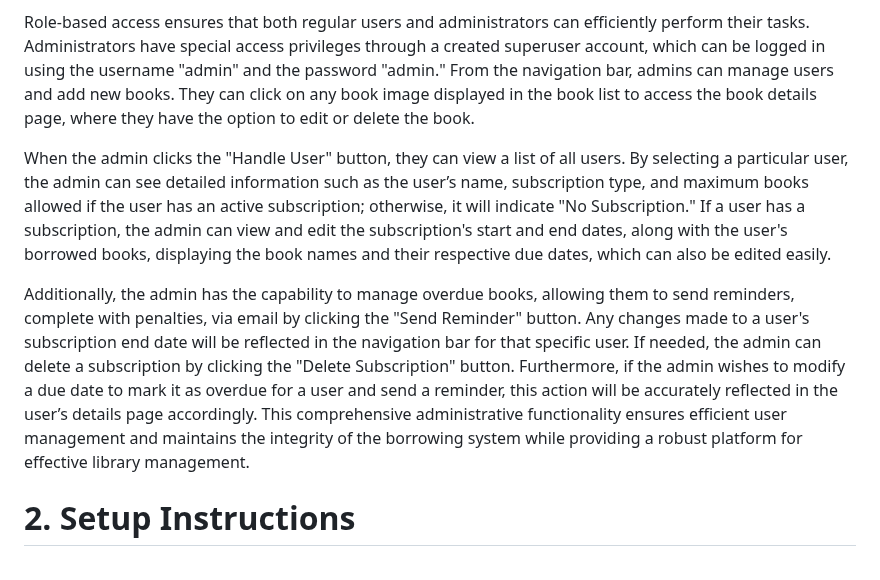
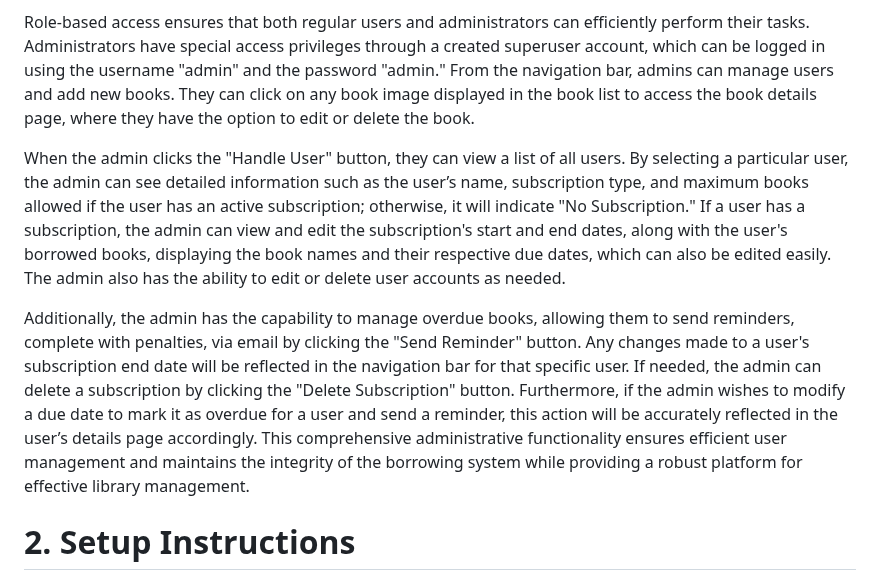
Before and after one commit to Fahad2240/Boipoka_Library_Mangement, a Markdown page: README.md, the part around the change. Rendered like a GitHub page.

```diff
--- a/README.md
+++ b/README.md
@@ -9,9 +9,11 @@ Additionally, the navigation bar displays the user's subscription name and end d
 
 Role-based access ensures that both regular users and administrators can efficiently perform their tasks. Administrators have special access privileges through a created superuser account, which can be logged in using the username "admin" and the password "admin." From the navigation bar, admins can manage users and add new books. They can click on any book image displayed in the book list to access the book details page, where they have the option to edit or delete the book.
 
-When the admin clicks the "Handle User" button, they can view a list of all users. By selecting a particular user, the admin can see detailed information such as the user’s name, subscription type, and maximum books allowed if the user has an active subscription; otherwise, it will indicate "No Subscription." If a user has a subscription, the admin can view and edit the subscription's start and end dates, along with the user's borrowed books, displaying the book names and their respective due dates, which can also be edited easily.
+When the admin clicks the "Handle User" button, they can view a list of all users. By selecting a particular user, the admin can see detailed information such as the user’s name, subscription type, and maximum books allowed if the user has an active subscription; otherwise, it will indicate "No Subscription." If a user has a subscription, the admin can view and edit the subscription's start and end dates, along with the user's borrowed books, displaying the book names and their respective due dates, which can also be edited easily. The admin also has the ability to edit or delete user accounts as needed.
 
 Additionally, the admin has the capability to manage overdue books, allowing them to send reminders, complete with penalties, via email by clicking the "Send Reminder" button. Any changes made to a user's subscription end date will be reflected in the navigation bar for that specific user. If needed, the admin can delete a subscription by clicking the "Delete Subscription" button. Furthermore, if the admin wishes to modify a due date to mark it as overdue for a user and send a reminder, this action will be accurately reflected in the user’s details page accordingly. This comprehensive administrative functionality ensures efficient user management and maintains the integrity of the borrowing system while providing a robust platform for effective library management.
+
+
 
 
 # 2. Setup Instructions
```
